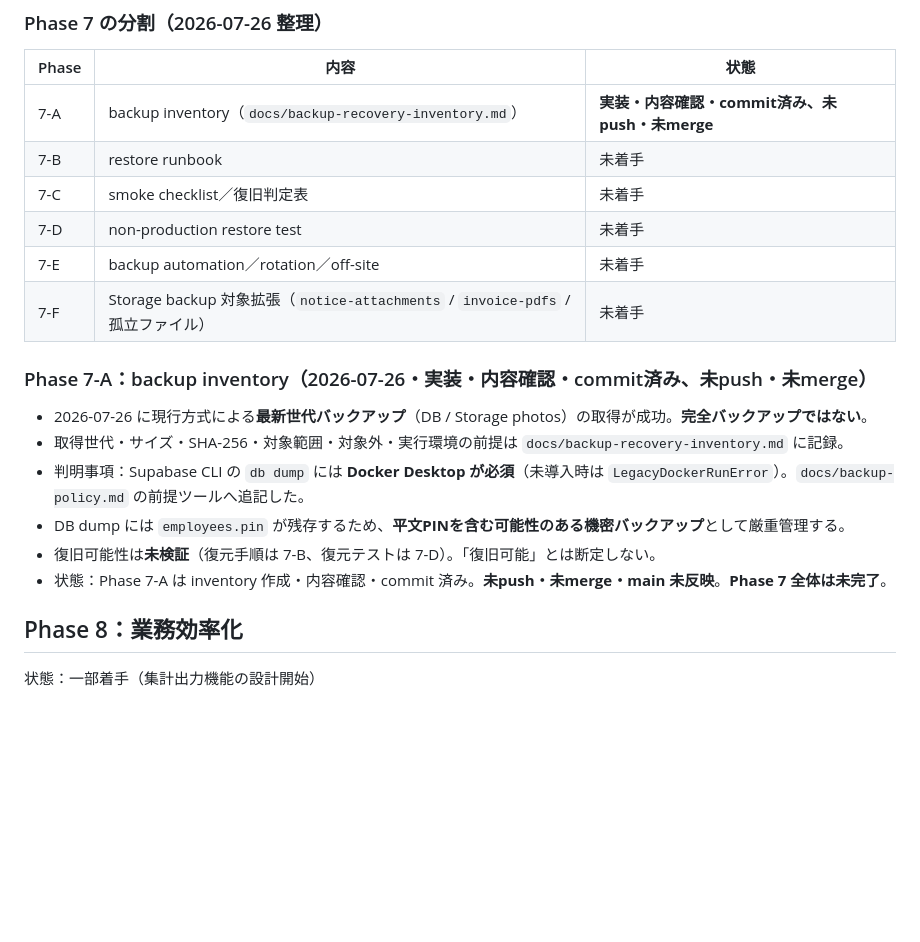
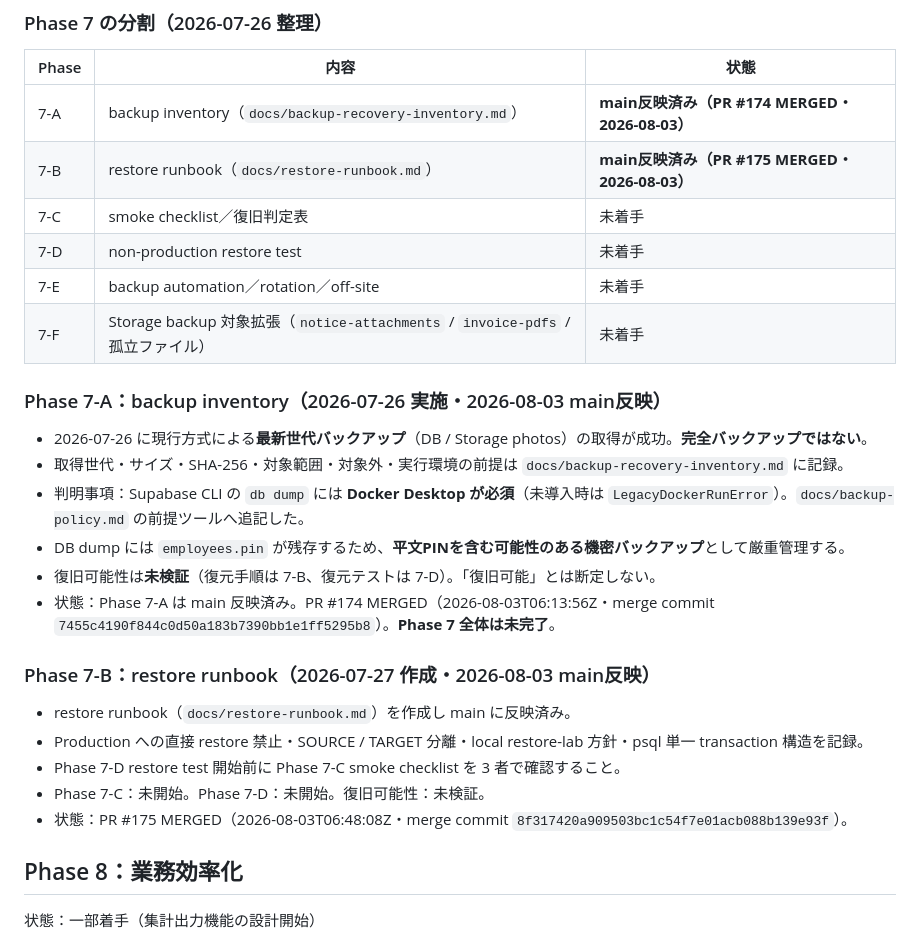
Before and after one commit to Okaigumi/test, a Markdown page: docs/roadmap.md, the part around the change. Drawn GitHub-style; blank space fills up the shorter version.

Commit message:
Sync Phase 7-A and 7-B status

```diff
--- a/docs/roadmap.md
+++ b/docs/roadmap.md
@@ -744,21 +744,29 @@ admin-app.html の「日報カレンダー」メニューで、管理者が従
 
 | Phase | 内容 | 状態 |
 |---|---|---|
-| 7-A | backup inventory（`docs/backup-recovery-inventory.md`） | **実装・内容確認・commit済み、未push・未merge** |
-| 7-B | restore runbook | 未着手 |
+| 7-A | backup inventory（`docs/backup-recovery-inventory.md`） | **main反映済み（PR #174 MERGED・2026-08-03）** |
+| 7-B | restore runbook（`docs/restore-runbook.md`） | **main反映済み（PR #175 MERGED・2026-08-03）** |
 | 7-C | smoke checklist／復旧判定表 | 未着手 |
 | 7-D | non-production restore test | 未着手 |
 | 7-E | backup automation／rotation／off-site | 未着手 |
 | 7-F | Storage backup 対象拡張（`notice-attachments` / `invoice-pdfs` / 孤立ファイル） | 未着手 |
 
-### Phase 7-A：backup inventory（2026-07-26・実装・内容確認・commit済み、未push・未merge）
+### Phase 7-A：backup inventory（2026-07-26 実施・2026-08-03 main反映）
 
 - 2026-07-26 に現行方式による**最新世代バックアップ**（DB / Storage photos）の取得が成功。**完全バックアップではない**。
 - 取得世代・サイズ・SHA-256・対象範囲・対象外・実行環境の前提は `docs/backup-recovery-inventory.md` に記録。
 - 判明事項：Supabase CLI の `db dump` には **Docker Desktop が必須**（未導入時は `LegacyDockerRunError`）。`docs/backup-policy.md` の前提ツールへ追記した。
 - DB dump には `employees.pin` が残存するため、**平文PINを含む可能性のある機密バックアップ**として厳重管理する。
 - 復旧可能性は**未検証**（復元手順は 7-B、復元テストは 7-D）。「復旧可能」とは断定しない。
-- 状態：Phase 7-A は inventory 作成・内容確認・commit 済み。**未push・未merge・main 未反映**。**Phase 7 全体は未完了**。
+- 状態：Phase 7-A は main 反映済み。PR #174 MERGED（2026-08-03T06:13:56Z・merge commit `7455c4190f844c0d50a183b7390bb1e1ff5295b8`）。**Phase 7 全体は未完了**。
+
+### Phase 7-B：restore runbook（2026-07-27 作成・2026-08-03 main反映）
+
+- restore runbook（`docs/restore-runbook.md`）を作成し main に反映済み。
+- Production への直接 restore 禁止・SOURCE / TARGET 分離・local restore-lab 方針・psql 単一 transaction 構造を記録。
+- Phase 7-D restore test 開始前に Phase 7-C smoke checklist を 3 者で確認すること。
+- Phase 7-C：未開始。Phase 7-D：未開始。復旧可能性：未検証。
+- 状態：PR #175 MERGED（2026-08-03T06:48:08Z・merge commit `8f317420a909503bc1c54f7e01acb088b139e93f`）。
 
 ## Phase 8：業務効率化
 
```
Also changed, not shown: docs/backup-recovery-inventory.md (+4 -4 lines), docs/restore-runbook.md (+6 -6 lines).
